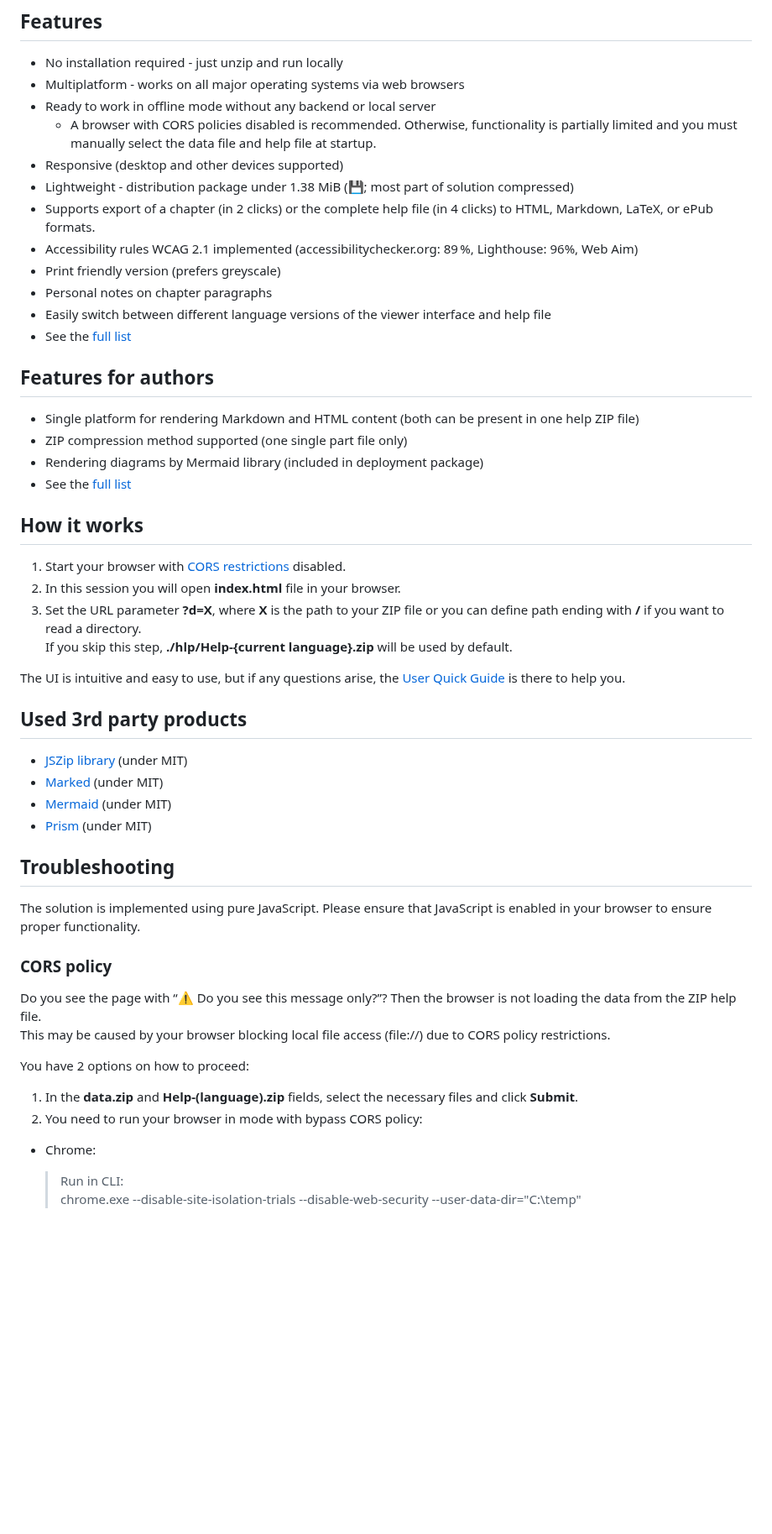
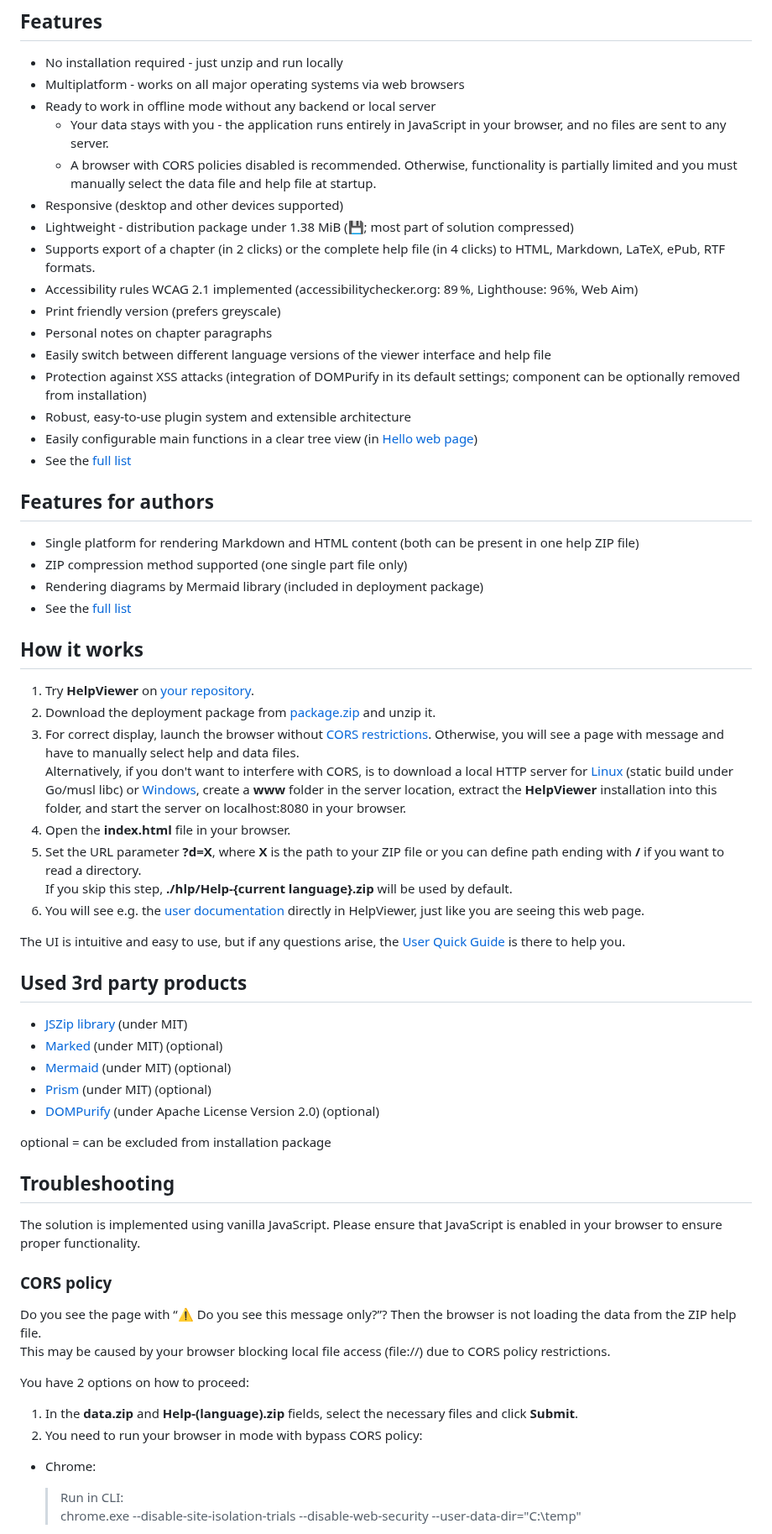
Before and after one commit to HelpViewer/HelpViewer, a Markdown page: README.md, the part around one of its changes. Shown at 84% size. Rendered like a GitHub page; blank space fills up the shorter version.

Commit message:
Documentation : README updated for newest links and information

```diff
--- a/README.md
+++ b/README.md
@@ -33,14 +35,18 @@ Want to be involved even more?
 - No installation required - just unzip and run locally
 - Multiplatform - works on all major operating systems via web browsers
 - Ready to work in offline mode without any backend or local server
+  - Your data stays with you - the application runs entirely in JavaScript in your browser, and no files are sent to any server.
   - A browser with CORS policies disabled is recommended. Otherwise, functionality is partially limited and you must manually select the data file and help file at startup.
 - Responsive (desktop and other devices supported)
 - Lightweight - distribution package under 1.38 MiB (💾; most part of solution compressed)
-- Supports export of a chapter (in 2 clicks) or the complete help file (in 4 clicks) to HTML, Markdown, LaTeX, or ePub formats.
+- Supports export of a chapter (in 2 clicks) or the complete help file (in 4 clicks) to HTML, Markdown, LaTeX, ePub, RTF formats.
 - Accessibility rules WCAG 2.1 implemented (accessibilitychecker.org: 89 %, Lighthouse: 96%, Web Aim)
 - Print friendly version (prefers greyscale)
 - Personal notes on chapter paragraphs
 - Easily switch between different language versions of the viewer interface and help file
+- Protection against XSS attacks (integration of DOMPurify in its default settings; component can be optionally removed from installation)
+- Robust, easy-to-use plugin system and extensible architecture
+- Easily configurable main functions in a clear tree view (in [Hello web page][website])
 - See the [full list][Features]
 
 ## Features for authors
@@ -52,23 +58,30 @@ Want to be involved even more?
 
 ## How it works
 
-1. Start your browser with [CORS restrictions][bypassCORS] disabled.
-2. In this session you will open **index.html** file in your browser.
-3. Set the URL parameter **?d=X**, where **X** is the path to your ZIP file or you can define path ending with **/** if you want to read a directory.
+1. Try **HelpViewer** on [your repository][yourRepo].
+2. Download the deployment package from [package.zip](https://github.com/HelpViewer/HelpViewer/releases/ "https://github.com/HelpViewer/HelpViewer/releases/") and unzip it.
+3. For correct display, launch the browser without [CORS restrictions][bypassCORS]. Otherwise, you will see a page with message and have to manually select help and data files.
+Alternatively, if you don't want to interfere with CORS, is to download a local HTTP server for [Linux][SLinux] (static build under Go/musl libc) or [Windows][SWindows], create a **www** folder in the server location, extract the **HelpViewer** installation into this folder, and start the server on localhost:8080 in your browser.
+4. Open the **index.html** file in your browser.
+5. Set the URL parameter **?d=X**, where **X** is the path to your ZIP file or you can define path ending with **/** if you want to read a directory.
    If you skip this step, **./hlp/Help-{current language}.zip** will be used by default.
+6. You will see e.g. the [user documentation][UserGuide] directly in HelpViewer, just like you are seeing this web page.
 
 The UI is intuitive and easy to use, but if any questions arise, the [User Quick Guide][UserGuide] is there to help you.
 
 ## Used 3rd party products
 
 - [JSZip library][JSZIP] (under MIT)
-- [Marked][Marked] (under MIT)
-- [Mermaid][Mermaid] (under MIT)
-- [Prism][Prism] (under MIT)
+- [Marked][Marked] (under MIT) (optional)
+- [Mermaid][Mermaid] (under MIT) (optional)
+- [Prism][Prism] (under MIT) (optional)
+- [DOMPurify][DOMPurify] (under Apache License Version 2.0) (optional)
+
+optional = can be excluded from installation package
 
 ## Troubleshooting
 
-The solution is implemented using pure JavaScript. Please ensure that JavaScript is enabled in your browser to ensure proper functionality.
+The solution is implemented using vanilla JavaScript. Please ensure that JavaScript is enabled in your browser to ensure proper functionality.
 
 ### CORS policy
 
@@ -76,8 +89,10 @@ Do you see the page with “⚠ Do you see this message only?”? Then the brows
 This may be caused by your browser blocking local file access (file://) due to CORS policy restrictions.
 
 You have 2 options on how to proceed:
+
 1. In the **data.zip** and **Help-(language).zip** fields, select the necessary files and click **Submit**.
 2. You need to run your browser in mode with bypass CORS policy:
+
 - Chrome:
   > Run in CLI:
   > chrome.exe --disable-site-isolation-trials --disable-web-security --user-data-dir="C:\temp"
```
Also changed, not shown: other parts of README.md (+6 -1 lines).
